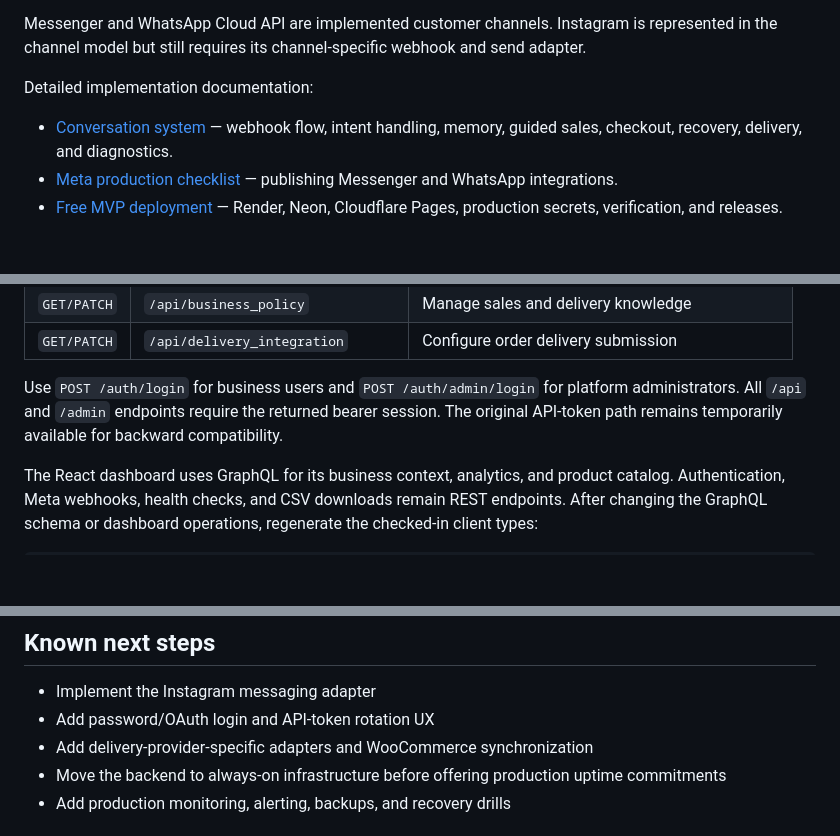
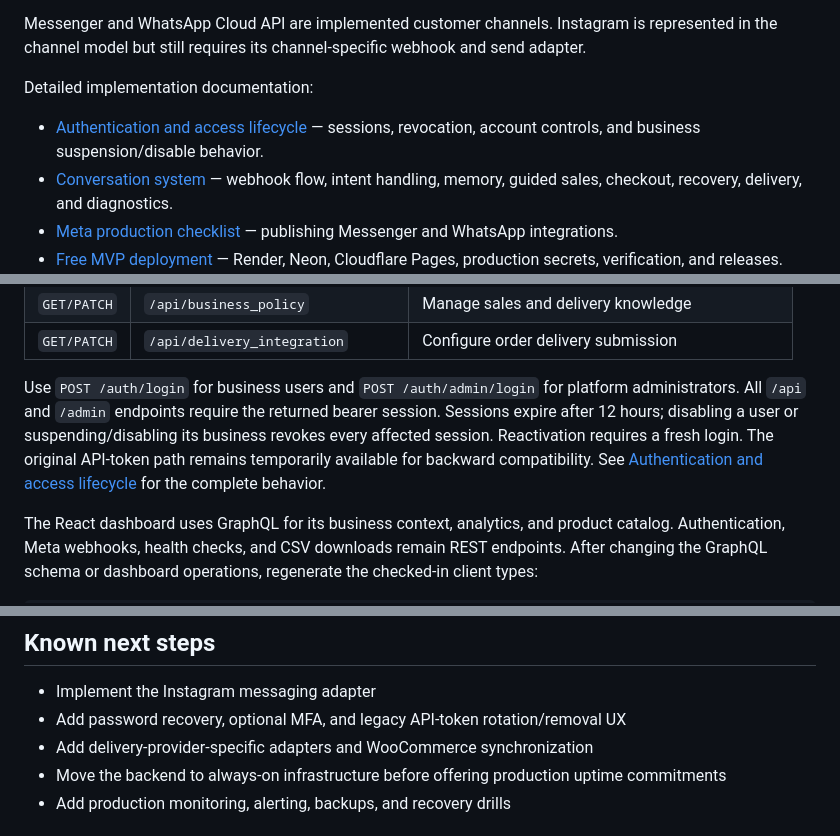
Before and after one commit to Khaled-Ahmmed-Anik/ChatCart, a Markdown page: README.md, 3 parts joined by grey strips. GitHub-like rendering; blank space fills up the shorter version.

Commit message:
WC-022 document authentication lifecycle

```diff
--- a/README.md
+++ b/README.md
@@ -43,6 +43,7 @@ Messenger and WhatsApp Cloud API are implemented customer channels. Instagram is
 
 Detailed implementation documentation:
 
+- [Authentication and access lifecycle](docs/authentication-and-access.md) — sessions, revocation, account controls, and business suspension/disable behavior.
 - [Conversation system](docs/conversation-system.md) — webhook flow, intent handling, memory, guided sales, checkout, recovery, delivery, and diagnostics.
 - [Meta production checklist](docs/meta-production-checklist.md) — publishing Messenger and WhatsApp integrations.
 - [Free MVP deployment](docs/free-production-deployment.md) — Render, Neon, Cloudflare Pages, production secrets, verification, and releases.
@@ -168,7 +169,7 @@ review steps are documented in [`docs/meta-production-checklist.md`](docs/meta-p
 | `GET/PATCH` | `/api/business_policy` | Manage sales and delivery knowledge |
 | `GET/PATCH` | `/api/delivery_integration` | Configure order delivery submission |
 
-Use `POST /auth/login` for business users and `POST /auth/admin/login` for platform administrators. All `/api` and `/admin` endpoints require the returned bearer session. The original API-token path remains temporarily available for backward compatibility.
+Use `POST /auth/login` for business users and `POST /auth/admin/login` for platform administrators. All `/api` and `/admin` endpoints require the returned bearer session. Sessions expire after 12 hours; disabling a user or suspending/disabling its business revokes every affected session. Reactivation requires a fresh login. The original API-token path remains temporarily available for backward compatibility. See [Authentication and access lifecycle](docs/authentication-and-access.md) for the complete behavior.
 
 The React dashboard uses GraphQL for its business context, analytics, and product catalog. Authentication, Meta webhooks, health checks, and CSV downloads remain REST endpoints. After changing the GraphQL schema or dashboard operations, regenerate the checked-in client types:
 
@@ -228,7 +229,7 @@ See [Free MVP deployment](docs/free-production-deployment.md#releasing-future-ve
 ## Known next steps
 
 - Implement the Instagram messaging adapter
-- Add password/OAuth login and API-token rotation UX
+- Add password recovery, optional MFA, and legacy API-token rotation/removal UX
 - Add delivery-provider-specific adapters and WooCommerce synchronization
 - Move the backend to always-on infrastructure before offering production uptime commitments
 - Add production monitoring, alerting, backups, and recovery drills
```
Also changed, not shown: docs/authentication-and-access.md (added, +58 -0 lines).
